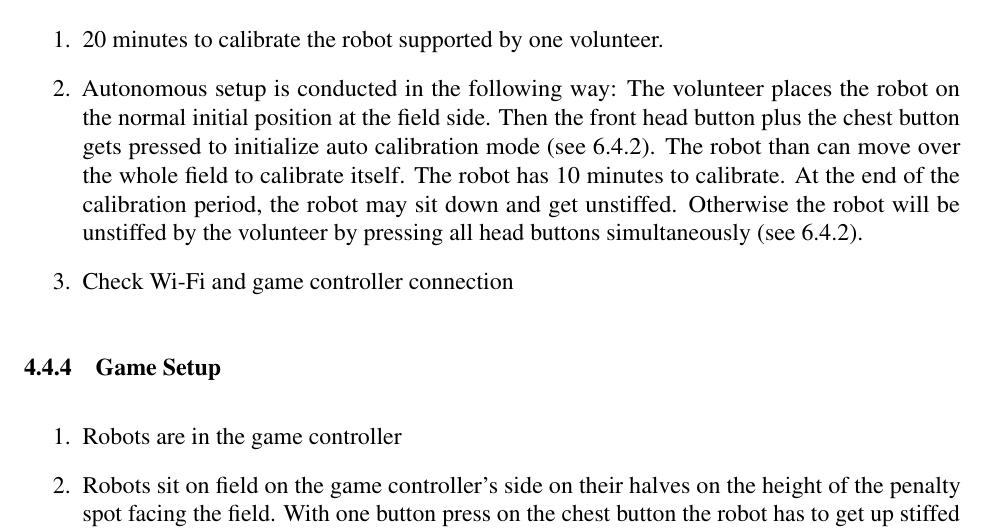
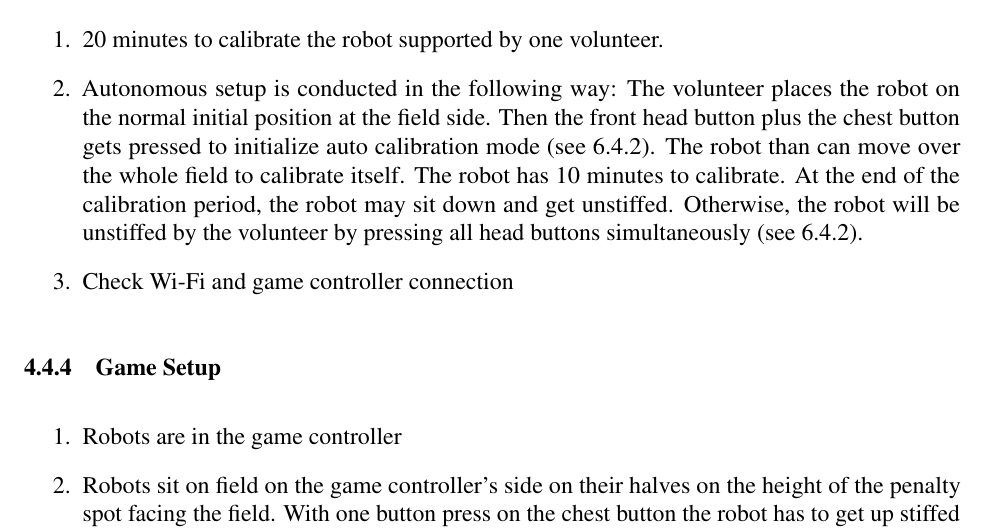
Before and after one commit to RoboCup-SPL/Rules, a LaTeX document (Rules 2021/SPL-Rules.tex, which reads Rules 2021/content/challenge3.tex): part of page 26 of 62, cut so that both start at the same text. Compiled offline with pdfLaTeX.

Commit message:
typos and language

```diff
--- a/Rules 2021/content/challenge3.tex
+++ b/Rules 2021/content/challenge3.tex
@@ -183,7 +183,7 @@ To give volunteers an interface to command autonomous acting robot, the followin
 \subsubsection{Calibration / Testing: 1 hour before match}
     \begin{enumerate}
         \item 20 minutes to calibrate the robot supported by one volunteer.
-        \item Autonomous setup is conducted in the following way: The volunteer places the robot on the normal initial position at the field side. Then the front head button plus the chest button gets pressed to initialize auto calibration mode~(see~\ref{sec:robot_states}). The robot than can move over the whole field to calibrate itself. The robot has 10 minutes to calibrate. At the end of the calibration period, the robot may sit down and get unstiffed. Otherwise the robot will be unstiffed by the volunteer by pressing all head buttons simultaneously~(see~\ref{sec:robot_states}).  % TODO: what are field conditons? can there be a ball on the field during auto calibrations? refs? other stationary robots? other robots walking around?
+        \item Autonomous setup is conducted in the following way: The volunteer places the robot on the normal initial position at the field side. Then the front head button plus the chest button gets pressed to initialize auto calibration mode~(see~\ref{sec:robot_states}). The robot than can move over the whole field to calibrate itself. The robot has 10 minutes to calibrate. At the end of the calibration period, the robot may sit down and get unstiffed. Otherwise, the robot will be unstiffed by the volunteer by pressing all head buttons simultaneously~(see~\ref{sec:robot_states}).  % TODO: what are field conditons? can there be a ball on the field during auto calibrations? refs? other stationary robots? other robots walking around?
 
         \item  Check Wi-Fi and game controller connection
     \end{enumerate}
```
